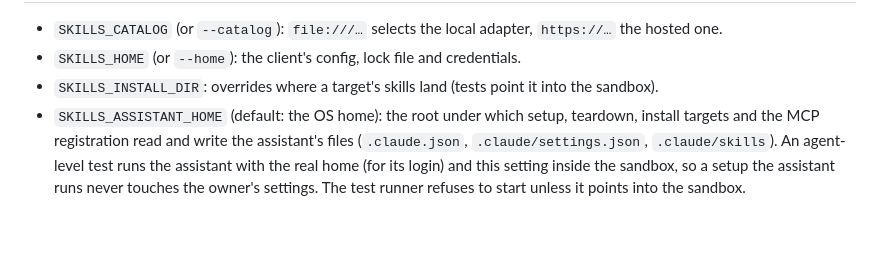
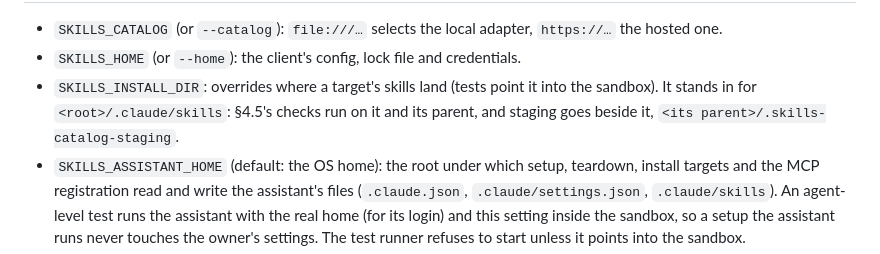
Before and after one commit to nandr-web/skills-catalog, a Markdown page: docs/contract.md, the part around one of its changes. Drawn GitHub-style; blank space fills up the shorter version.

```diff
--- a/docs/contract.md
+++ b/docs/contract.md
@@ -937,7 +944,9 @@ with a seamless/discreet label saying for demo purposes)."
 
 - `SKILLS_CATALOG` (or `--catalog`): `file:///…` selects the local adapter, `https://…` the hosted one.
 - `SKILLS_HOME` (or `--home`): the client's config, lock file and credentials.
-- `SKILLS_INSTALL_DIR`: overrides where a target's skills land (tests point it into the sandbox).
+- `SKILLS_INSTALL_DIR`: overrides where a target's skills land (tests point it into the sandbox). It stands in for
+  `<root>/.claude/skills`: §4.5's checks run on it and its parent, and staging goes beside it,
+  `<its parent>/.skills-catalog-staging`.
 - `SKILLS_ASSISTANT_HOME` (default: the OS home): the root under which setup, teardown, install targets and the MCP
   registration read and write the assistant's files (`.claude.json`, `.claude/settings.json`, `.claude/skills`). An
   agent-level test runs the assistant with the real home (for its login) and this setting inside the sandbox, so a setup the
```
Also changed, not shown: other parts of docs/contract.md (+15 -8 lines).
